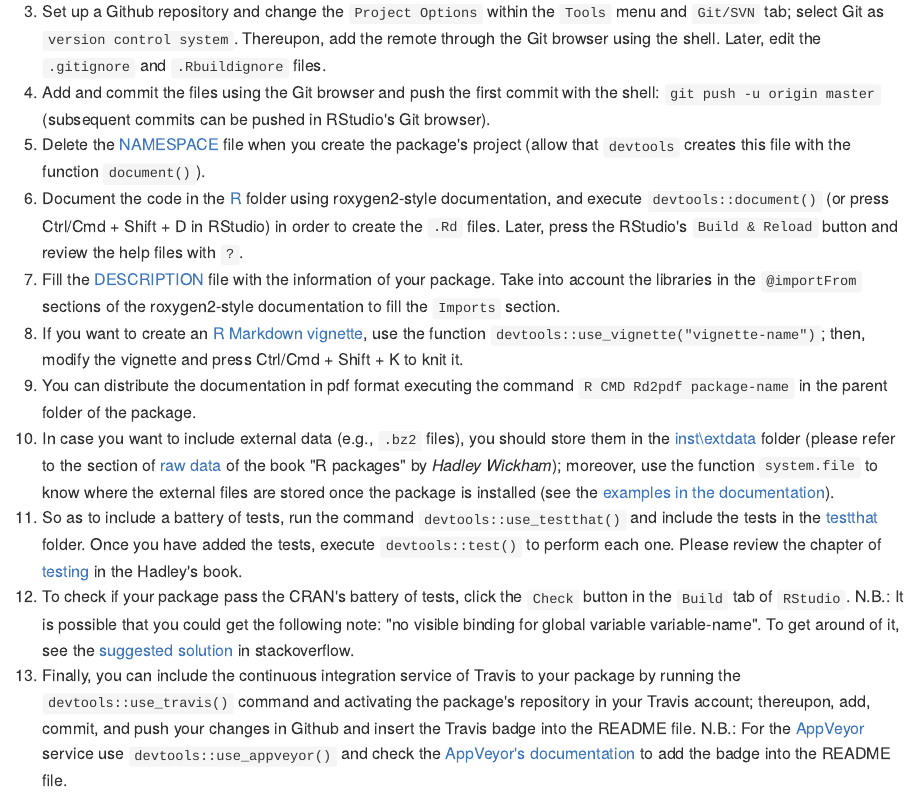
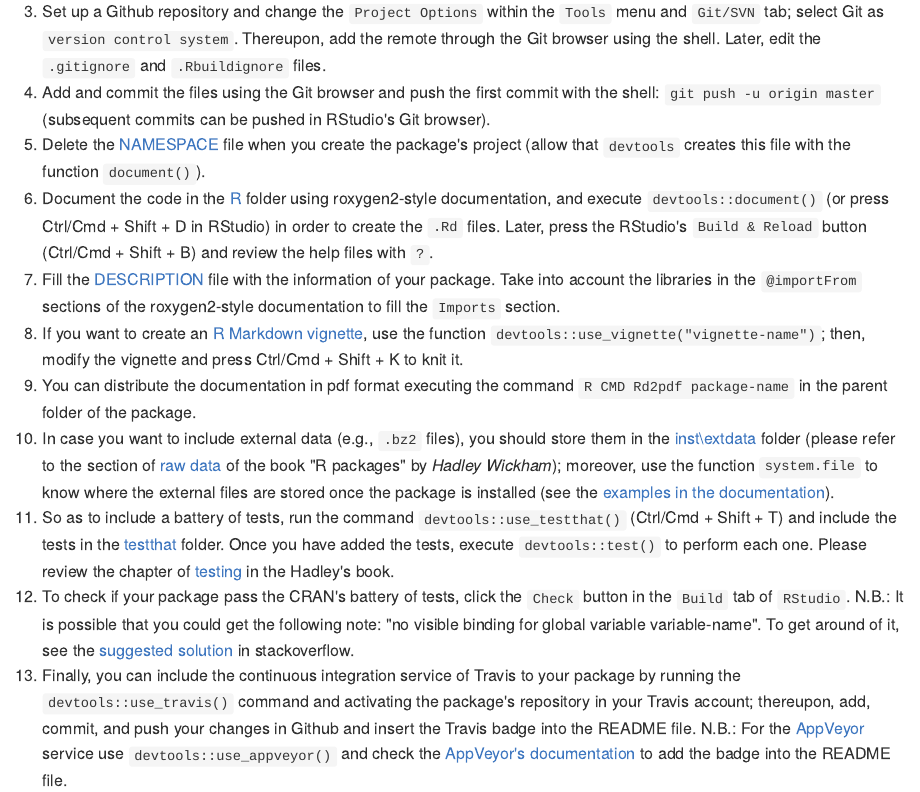
Before and after one commit to Cesar-Urteaga/rfars, an R Markdown document (README.Rmd): the page in a window 1100 px wide, from 980 px down. The pictures show the output file README.md that the author committed with the source, drawn offline in the style of GitHub; badge pictures from the web are left out.

Commit message:
Modifies the README file

```diff
--- a/README.Rmd
+++ b/README.Rmd
@@ -53,12 +53,12 @@ In order to create this package, I followed this path:
 3. Set up a Github repository and change the `Project Options` within the `Tools` menu and `Git/SVN` tab; select Git as `version control system`.  Thereupon, add the remote through the Git browser using the shell.  Later, edit the `.gitignore` and `.Rbuildignore` files.
 4. Add and commit the files using the Git browser and push the first commit with the shell: `git push -u origin master` (subsequent commits can be pushed in RStudio's Git browser).
 5. Delete the [NAMESPACE](NAMESPACE) file when you create the package's project (allow that `devtools` creates this file with the function `document()`).
-6. Document the code in the [R](./R) folder using roxygen2-style documentation, and execute `devtools::document()` (or press Ctrl/Cmd + Shift + D in RStudio) in order to create the `.Rd` files.  Later, press the RStudio's `Build & Reload` button and review the help files with `?`.
+6. Document the code in the [R](./R) folder using roxygen2-style documentation, and execute `devtools::document()` (or press Ctrl/Cmd + Shift + D in RStudio) in order to create the `.Rd` files.  Later, press the RStudio's `Build & Reload` button (Ctrl/Cmd + Shift + B) and review the help files with `?`.
 7. Fill the [DESCRIPTION](DESCRIPTION) file with the information of your package.  Take into account the libraries in the `@importFrom` sections of the roxygen2-style documentation to fill the `Imports` section.
 8. If you want to create an [R Markdown vignette](./vignettes/using-rfars.Rmd), use the function `devtools::use_vignette("vignette-name")`; then, modify the vignette and press Ctrl/Cmd + Shift + K to knit it.
 9. You can distribute the documentation in pdf format executing the command `R CMD Rd2pdf package-name` in the parent folder of the package.
 10. In case you want to include external data (e.g., `.bz2` files), you should store them in the [inst\\extdata](./inst/extdata) folder (please refer to the section of [raw data](http://r-pkgs.had.co.nz/data.html#data-extdata) of the book "R packages" by *Hadley Wickham*); moreover, use the function `system.file` to know where the external files are stored once the package is installed (see the [examples in the documentation](https://raw.githubusercontent.com/Cesar-Urteaga/rfars/master/R/fars_functions.R)).
-11. So as to include a battery of tests, run the command `devtools::use_testthat()` and include the tests in the [testthat](./tests/testthat) folder.  Once you have added the tests, execute `devtools::test()` to perform each one.  Please review the chapter of [testing](http://r-pkgs.had.co.nz/tests.html) in the Hadley's book.
+11. So as to include a battery of tests, run the command `devtools::use_testthat()` (Ctrl/Cmd + Shift + T) and include the tests in the [testthat](./tests/testthat) folder.  Once you have added the tests, execute `devtools::test()` to perform each one.  Please review the chapter of [testing](http://r-pkgs.had.co.nz/tests.html) in the Hadley's book.
 12. To check if your package pass the CRAN's battery of tests, click the `Check` button in the `Build` tab of `RStudio`.  N.B.: It is possible that you could get the following note: "no visible binding for global variable variable-name".  To get around of it, see the [suggested solution](https://stackoverflow.com/a/17807914) in stackoverflow.
 13. Finally, you can include the continuous integration service of Travis to your package by running the `devtools::use_travis()` command and activating the package's repository in your Travis account; thereupon, add, commit, and push your changes in Github and insert the Travis badge into the README file.  N.B.: For the [AppVeyor](https://www.appveyor.com/) service use `devtools::use_appveyor()` and check the [AppVeyor's documentation](https://www.appveyor.com/docs/status-badges/#badges-for-projects-with-public-repositories-on-github-and-bitbucket) to add the badge into the README file.
 
```
Also changed, not shown: README.md.
